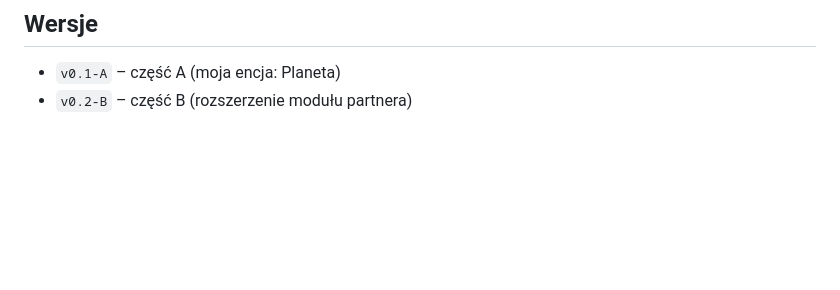
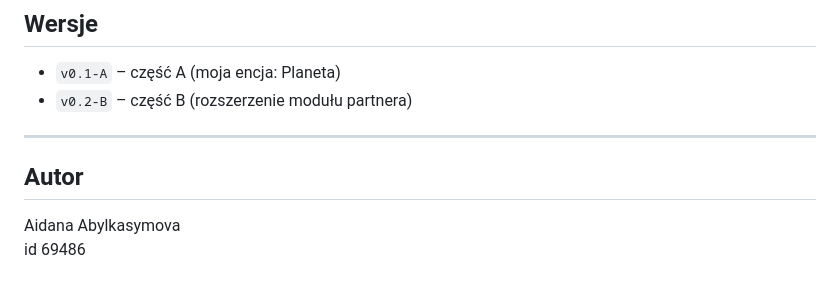
Before and after one commit to aidanci/project-crud-aidana-abylkasymova, a Markdown page: README.md, the part around the change printed below. Rendered like a GitHub page; blank space fills up the shorter version.

```diff
--- a/README.md
+++ b/README.md
@@ -127,3 +129,9 @@ Projekt działa publicznie pod adresem:
 ## Wersje
 - `v0.1-A` – część A (moja encja: Planeta)
 - `v0.2-B` – część B (rozszerzenie modułu partnera)
+
+---
+
+## Autor
+Aidana Abylkasymova
+id 69486
```
Also changed, not shown: other parts of README.md (+4 -2 lines).
